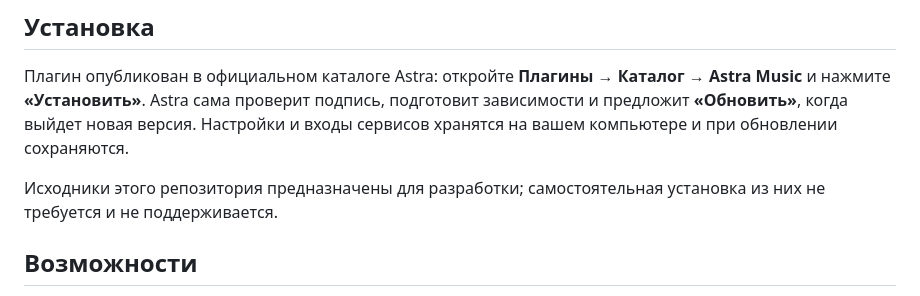
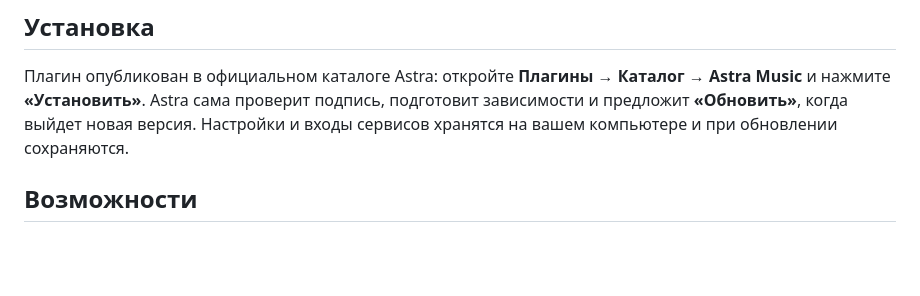
Before and after one commit to Voltur792/astra-music, a Markdown page: README.md, the part around the change. Rendered like a GitHub page; blank space fills up the shorter version.

```diff
--- a/README.md
+++ b/README.md
@@ -10,7 +10,6 @@
 
 Плагин опубликован в официальном каталоге Astra: откройте **Плагины → Каталог → Astra Music** и нажмите **«Установить»**. Astra сама проверит подпись, подготовит зависимости и предложит **«Обновить»**, когда выйдет новая версия. Настройки и входы сервисов хранятся на вашем компьютере и при обновлении сохраняются.
 
-Исходники этого репозитория предназначены для разработки; самостоятельная установка из них не требуется и не поддерживается.
 
 ## Возможности
 
```
